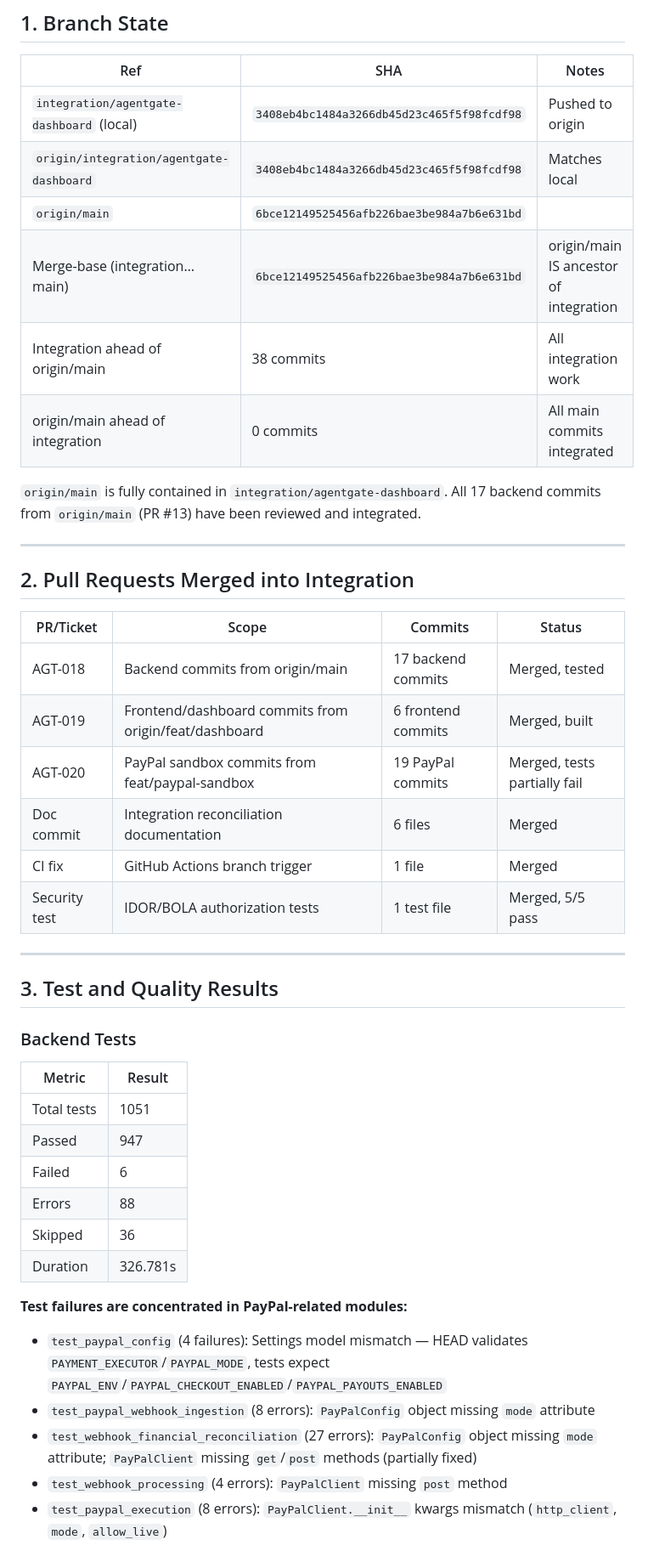
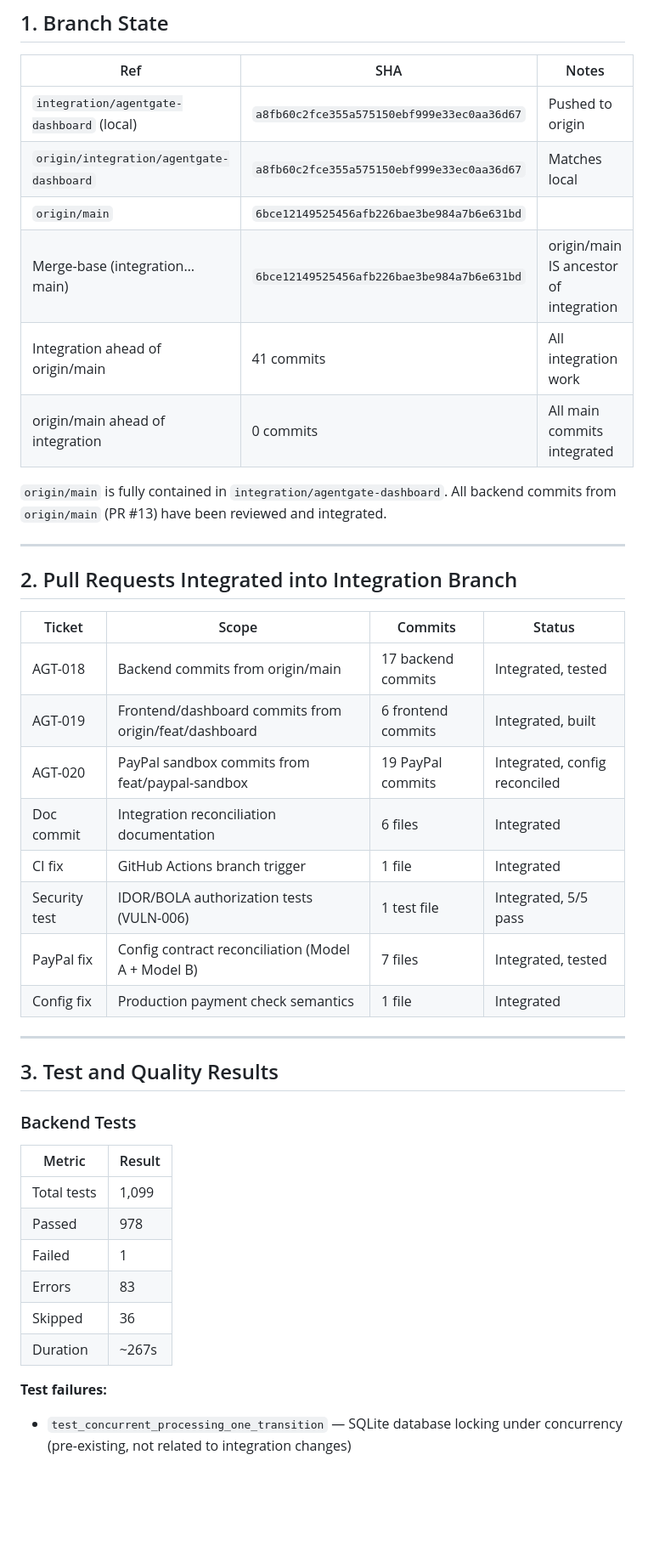
Before and after one commit to Root-node1/agent-gate, a Markdown page: docs/research/MAIN_MERGE_READINESS_REPORT.md, the part around one of its changes. Shown at 85% size. GitHub-like rendering; blank space fills up the shorter version.

```diff
--- a/docs/research/MAIN_MERGE_READINESS_REPORT.md
+++ b/docs/research/MAIN_MERGE_READINESS_REPORT.md
@@ -16,27 +16,29 @@
 
 | Ref | SHA | Notes |
 |-----|-----|-------|
-| `integration/agentgate-dashboard` (local) | `3408eb4bc1484a3266db45d23c465f5f98fcdf98` | Pushed to origin |
-| `origin/integration/agentgate-dashboard` | `3408eb4bc1484a3266db45d23c465f5f98fcdf98` | Matches local |
+| `integration/agentgate-dashboard` (local) | `a8fb60c2fce355a575150ebf999e33ec0aa36d67` | Pushed to origin |
+| `origin/integration/agentgate-dashboard` | `a8fb60c2fce355a575150ebf999e33ec0aa36d67` | Matches local |
 | `origin/main` | `6bce12149525456afb226bae3be984a7b6e631bd` | |
 | Merge-base (integration…main) | `6bce12149525456afb226bae3be984a7b6e631bd` | origin/main IS ancestor of integration |
-| Integration ahead of origin/main | 38 commits | All integration work |
+| Integration ahead of origin/main | 41 commits | All integration work |
 | origin/main ahead of integration | 0 commits | All main commits integrated |
 
-`origin/main` is fully contained in `integration/agentgate-dashboard`. All 17 backend commits from `origin/main` (PR #13) have been reviewed and integrated.
+`origin/main` is fully contained in `integration/agentgate-dashboard`. All backend commits from `origin/main` (PR #13) have been reviewed and integrated.
 
 ---
 
-## 2. Pull Requests Merged into Integration
+## 2. Pull Requests Integrated into Integration Branch
 
-| PR/Ticket | Scope | Commits | Status |
-|-----------|-------|---------|--------|
-| AGT-018 | Backend commits from origin/main | 17 backend commits | Merged, tested |
-| AGT-019 | Frontend/dashboard commits from origin/feat/dashboard | 6 frontend commits | Merged, built |
-| AGT-020 | PayPal sandbox commits from feat/paypal-sandbox | 19 PayPal commits | Merged, tests partially fail |
-| Doc commit | Integration reconciliation documentation | 6 files | Merged |
-| CI fix | GitHub Actions branch trigger | 1 file | Merged |
-| Security test | IDOR/BOLA authorization tests | 1 test file | Merged, 5/5 pass |
+| Ticket | Scope | Commits | Status |
+|--------|-------|---------|--------|
+| AGT-018 | Backend commits from origin/main | 17 backend commits | Integrated, tested |
+| AGT-019 | Frontend/dashboard commits from origin/feat/dashboard | 6 frontend commits | Integrated, built |
+| AGT-020 | PayPal sandbox commits from feat/paypal-sandbox | 19 PayPal commits | Integrated, config reconciled |
+| Doc commit | Integration reconciliation documentation | 6 files | Integrated |
+| CI fix | GitHub Actions branch trigger | 1 file | Integrated |
+| Security test | IDOR/BOLA authorization tests (VULN-006) | 1 test file | Integrated, 5/5 pass |
+| PayPal fix | Config contract reconciliation (Model A + Model B) | 7 files | Integrated, tested |
+| Config fix | Production payment check semantics | 1 file | Integrated |
 
 ---
 
@@ -46,17 +48,13 @@
 
 | Metric | Result |
 |--------|--------|
-| Total tests | 1051 |
-| Passed | 947 |
-| Failed | 6 |
-| Errors | 88 |
+| Total tests | 1,099 |
+| Passed | 978 |
+| Failed | 1 |
+| Errors | 83 |
 | Skipped | 36 |
-| Duration | 326.781s |
+| Duration | ~267s |
 
-**Test failures are concentrated in PayPal-related modules:**
-- `test_paypal_config` (4 failures): Settings model mismatch — HEAD validates `PAYMENT_EXECUTOR`/`PAYPAL_MODE`, tests expect `PAYPAL_ENV`/`PAYPAL_CHECKOUT_ENABLED`/`PAYPAL_PAYOUTS_ENABLED`
-- `test_paypal_webhook_ingestion` (8 errors): `PayPalConfig` object missing `mode` attribute
-- `test_webhook_financial_reconciliation` (27 errors): `PayPalConfig` object missing `mode` attribute; `PayPalClient` missing `get`/`post` methods (partially fixed)
-- `test_webhook_processing` (4 errors): `PayPalClient` missing `post` method
-- `test_paypal_execution` (8 errors): `PayPalClient.__init__` kwargs mismatch (`http_client`, `mode`, `allow_live`)
+**Test failures:**
+- `test_concurrent_processing_one_transition` — SQLite database locking under concurrency (pre-existing, not related to integration changes)
 
```
Also changed, not shown: other parts of docs/research/MAIN_MERGE_READINESS_REPORT.md (+38 -39 lines).
